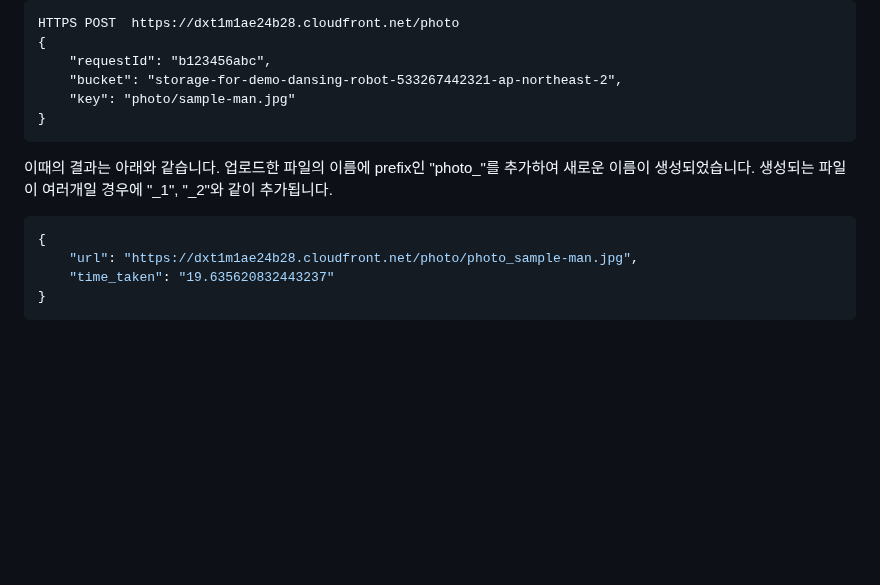
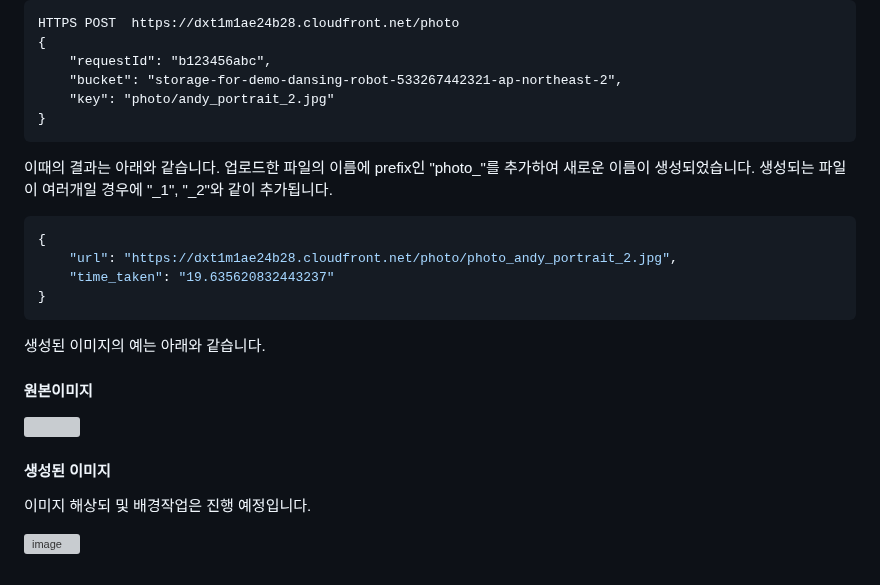
Before and after one commit to kyopark2014/demo-robo-soulmate, a Markdown page: photo-booth.md, the part around the change. Drawn GitHub-style; blank space fills up the shorter version; grey boxes are pictures that could not be loaded.

````diff
--- a/photo-booth.md
+++ b/photo-booth.md
@@ -48,7 +48,7 @@ HTTPS POST  https://dxt1m1ae24b28.cloudfront.net/photo
 {
     "requestId": "b123456abc",
     "bucket": "storage-for-demo-dansing-robot-533267442321-ap-northeast-2",
-    "key": "photo/sample-man.jpg"
+    "key": "photo/andy_portrait_2.jpg"
 }
 ```
 
@@ -56,7 +56,19 @@ HTTPS POST  https://dxt1m1ae24b28.cloudfront.net/photo
 
 ```java
 {
-    "url": "https://dxt1m1ae24b28.cloudfront.net/photo/photo_sample-man.jpg",
+    "url": "https://dxt1m1ae24b28.cloudfront.net/photo/photo_andy_portrait_2.jpg",
     "time_taken": "19.635620832443237"
 }
 ```
+
+생성된 이미지의 예는 아래와 같습니다.
+
+#### 원본이미지
+
+<img src="https://github.com/kyopark2014/demo-ai-dansing-robot/blob/main/photo-booth/andy_portrait_2.jpg" width="500">
+
+#### 생성된 이미지
+
+이미지 해상되 및 배경작업은 진행 예정입니다.
+
+![image](https://github.com/kyopark2014/demo-ai-dansing-robot/assets/52392004/ab11c2b3-39c7-431a-bdff-188b1641ef39)
````
